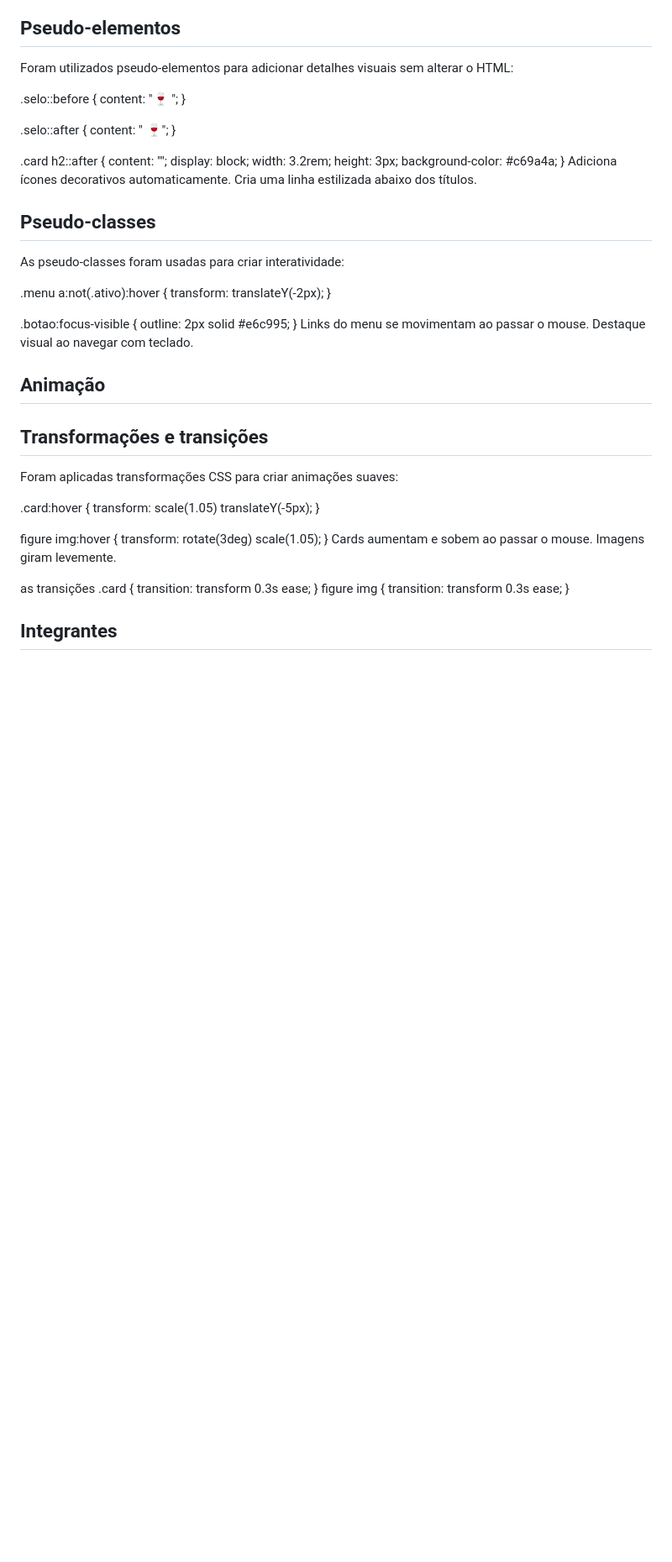
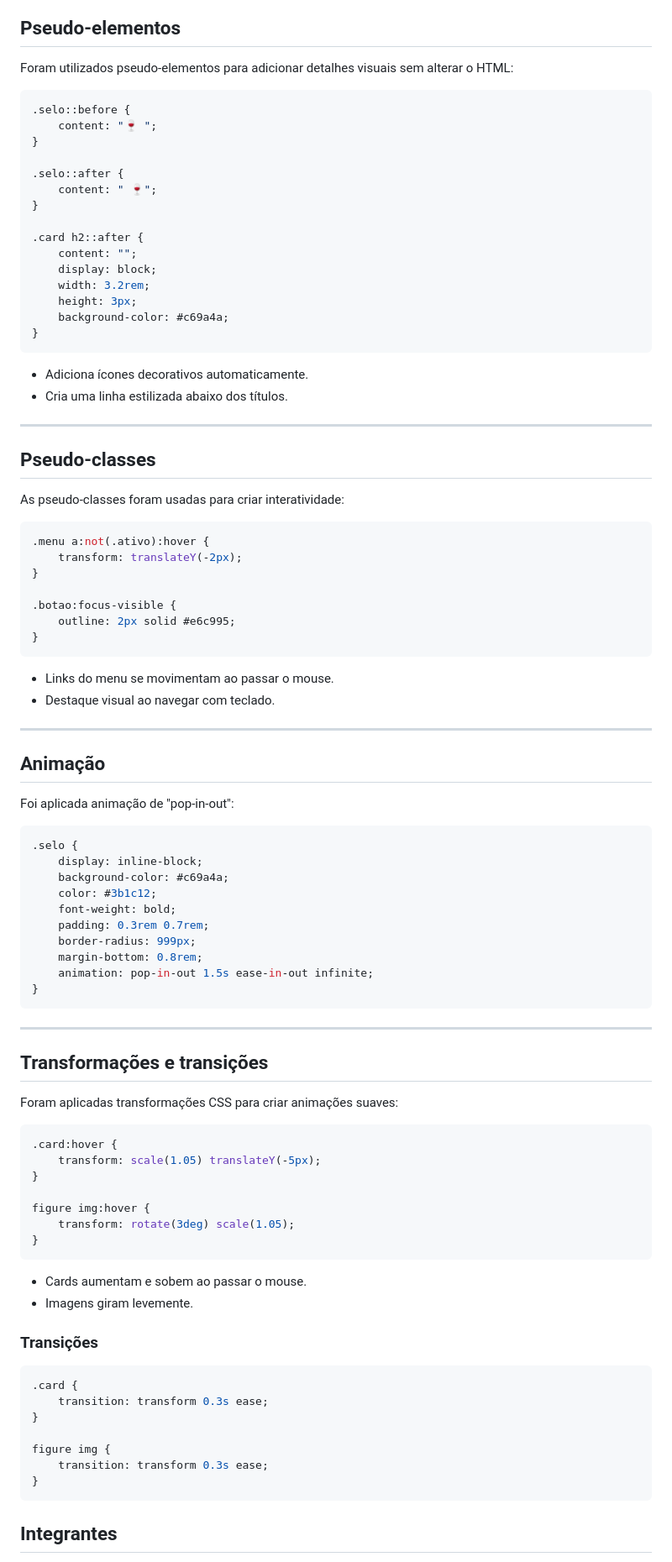
Before and after one commit to ArturFBrandi/cp1-Front-End-Design, a Markdown page: README.md, the part around the change. Shown at 84% size. GitHub-like rendering; blank space fills up the shorter version.

Commit message:
fix: ajustado readme

````diff
--- a/README.md
+++ b/README.md
@@ -43,6 +43,7 @@ O projeto utiliza recursos avançados de CSS para melhorar a experiência do usu
 ## Pseudo-elementos
 Foram utilizados pseudo-elementos para adicionar detalhes visuais sem alterar o HTML:
 
+```css
 .selo::before {
     content: "🍷 ";
 }
@@ -58,12 +59,17 @@ Foram utilizados pseudo-elementos para adicionar detalhes visuais sem alterar o
     height: 3px;
     background-color: #c69a4a;
 }
-Adiciona ícones decorativos automaticamente.
-Cria uma linha estilizada abaixo dos títulos.
+```
+
+- Adiciona ícones decorativos automaticamente.
+- Cria uma linha estilizada abaixo dos títulos.
+
+---
 
 ## Pseudo-classes
 As pseudo-classes foram usadas para criar interatividade:
 
+```css
 .menu a:not(.ativo):hover {
     transform: translateY(-2px);
 }
@@ -71,15 +77,36 @@ As pseudo-classes foram usadas para criar interatividade:
 .botao:focus-visible {
     outline: 2px solid #e6c995;
 }
-Links do menu se movimentam ao passar o mouse.
-Destaque visual ao navegar com teclado.
+```
+
+- Links do menu se movimentam ao passar o mouse.
+- Destaque visual ao navegar com teclado.
+
+---
 
 ## Animação
+Foi aplicada animação de "pop-in-out":
 
+```css
+.selo {
+    display: inline-block;
+    background-color: #c69a4a;
+    color: #3b1c12;
+    font-weight: bold;
+    padding: 0.3rem 0.7rem;
+    border-radius: 999px;
+    margin-bottom: 0.8rem;
+    animation: pop-in-out 1.5s ease-in-out infinite;
+}
+```
+
+---
 
 ## Transformações e transições
+
 Foram aplicadas transformações CSS para criar animações suaves:
 
+```css
 .card:hover {
     transform: scale(1.05) translateY(-5px);
 }
@@ -87,16 +114,22 @@ Foram aplicadas transformações CSS para criar animações suaves:
 figure img:hover {
     transform: rotate(3deg) scale(1.05);
 }
-Cards aumentam e sobem ao passar o mouse.
-Imagens giram levemente.
+```
 
-as transições
+- Cards aumentam e sobem ao passar o mouse.
+- Imagens giram levemente.
+
+### Transições
+
+```css
 .card {
-  transition: transform 0.3s ease;
- }
+    transition: transform 0.3s ease;
+}
+
 figure img {
- transition: transform 0.3s ease;
+    transition: transform 0.3s ease;
 }
+```
 
 ## Integrantes
 
````
